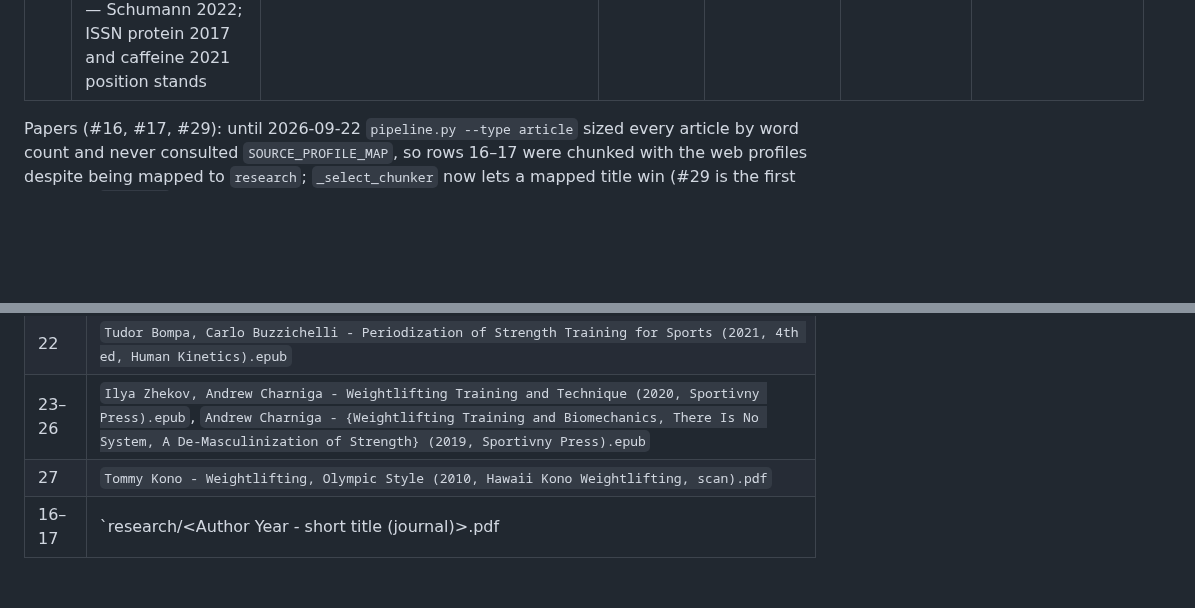
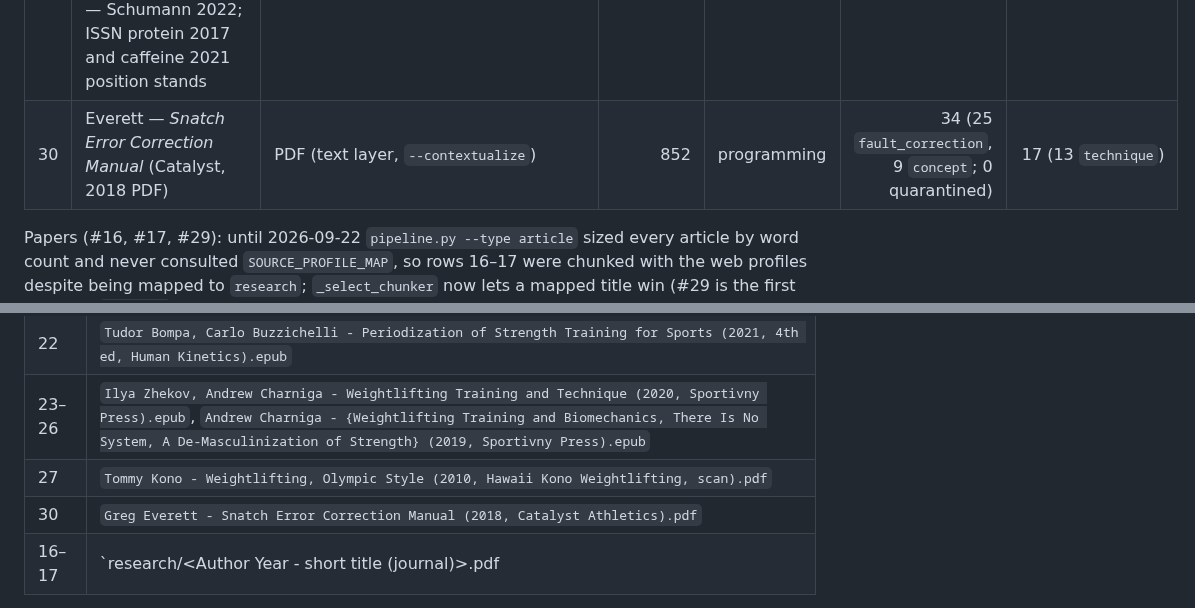
Before and after one commit to dcmshi/oly-program-generator, a Markdown page: docs/CORPUS.md, 2 parts joined by grey strips. Drawn GitHub-style; blank space fills up the shorter version.

```diff
--- a/docs/CORPUS.md
+++ b/docs/CORPUS.md
@@ -63,6 +63,7 @@ size.
 | 27 | Kono — *Weightlifting, Olympic Style* (2010) | PDF (vision OCR, scan; re-OCR'd with GPT-6.1 Sol 2026-10-12) | 807 | programming | 230 (+8) | 113 |
 | 28 | Cissik — blog summary of Medvedyev's *A System of Multi-Year Training* (2026), stopgap for row 8 below | Web + 7 hand-transcribed table images (`sources/url_lists/cissik_medvedyev.py`) | 808 | web (dynamic) | 4 | 52 (14 recommendations cleared 2026-09-22 — see note) |
 | 29 | AUD-5 open-access papers (12, Europe PMC JATS): deload — Bell 2023 Delphi consensus, Rogerson 2024 survey, Coleman 2024 RCT; sleep — Doherty 2021; injury — Lee 2026 youth/adult surveillance, Huebner 2022 older lifters, Tung 2024 systematic review; RIR-RPE — Helms 2016; female athletes — Colenso-Semple 2023 menstrual cycle; concurrent training — Schumann 2022; ISSN protein 2017 and caffeine 2021 position stands | Europe PMC text | 809–820 | research (the first papers to actually get it — see note) | 379 (+37) | 32 |
+| 30 | Everett — *Snatch Error Correction Manual* (Catalyst, 2018 PDF) | PDF (text layer, `--contextualize`) | 852 | programming | 34 (25 `fault_correction`, 9 `concept`; 0 quarantined) | 17 (13 `technique`) |
 
 Papers (#16, #17, #29): until 2026-09-22 `pipeline.py --type article` sized every article by word count and never consulted `SOURCE_PROFILE_MAP`, so rows 16–17 were chunked with the web profiles despite being mapped to `research`; `_select_chunker` now lets a mapped title win (#29 is the first batch on `research` 700/150). Rows 16–17 keep their chunks until a re-ingest. #29 yielded few principles (32 from 12 papers) — reviews and surveys state findings, not rules.
 
@@ -105,6 +106,7 @@ for new books, and make the `--title` you pass match the `SOURCE_PROFILE_MAP` ke
 | 22 | `Tudor Bompa, Carlo Buzzichelli - Periodization of Strength Training for Sports (2021, 4th ed, Human Kinetics).epub` |
 | 23–26 | `Ilya Zhekov, Andrew Charniga - Weightlifting Training and Technique (2020, Sportivny Press).epub`, `Andrew Charniga - {Weightlifting Training and Biomechanics, There Is No System, A De-Masculinization of Strength} (2019, Sportivny Press).epub` |
 | 27 | `Tommy Kono - Weightlifting, Olympic Style (2010, Hawaii Kono Weightlifting, scan).pdf` |
+| 30 | `Greg Everett - Snatch Error Correction Manual (2018, Catalyst Athletics).pdf` |
 | 16–17 | `research/<Author Year - short title (journal)>.pdf|.txt` |
 
 `sources` rows with no chunks, kept for the run history: 3 and 53 (March 2026 Laputin attempts;
```
Also changed, not shown: TODO.md (+1 -1 lines).
